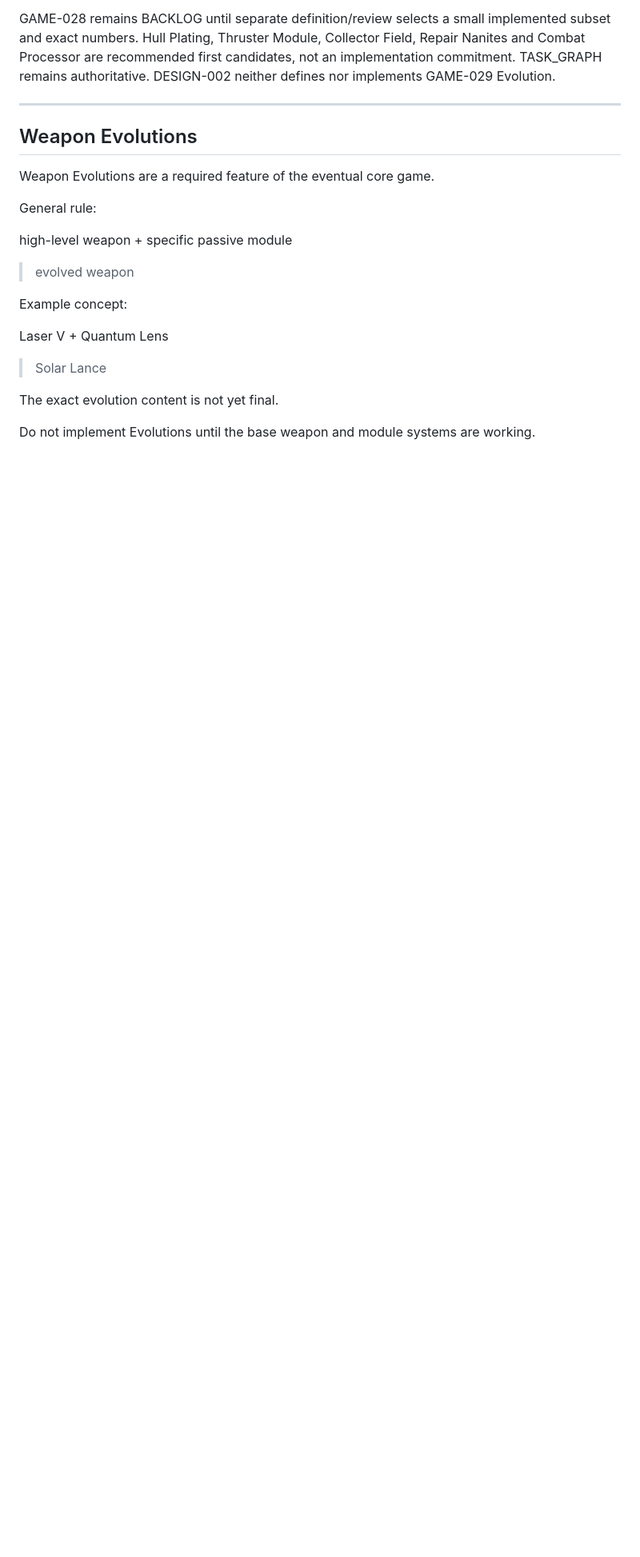
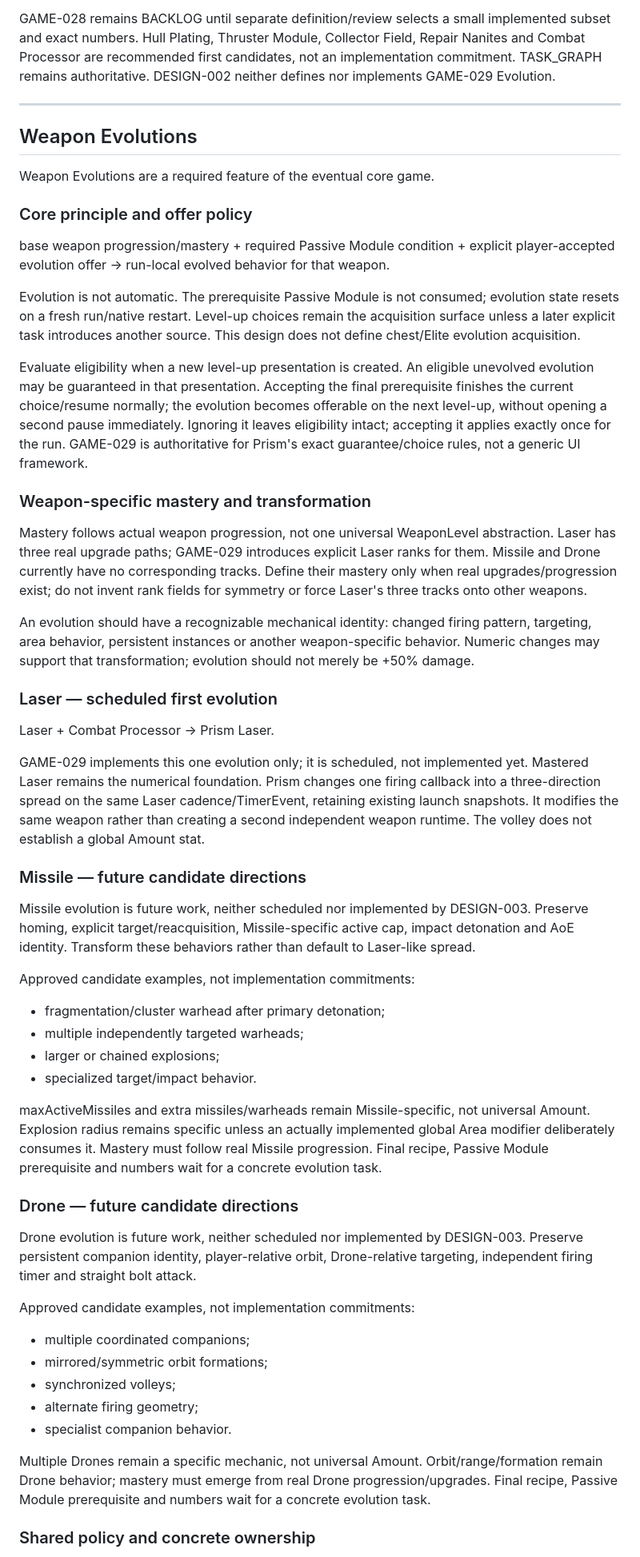
Before and after one commit to Xolopenya/NEBULA, a Markdown page: docs/GAME_DESIGN.md, the part around one of its changes. Shown at 80% size. GitHub-like rendering; blank space fills up the shorter version.

Commit message:
docs: define weapon evolution architecture

```diff
--- a/docs/GAME_DESIGN.md
+++ b/docs/GAME_DESIGN.md
@@ -415,20 +415,80 @@ DESIGN-002 neither defines nor implements GAME-029 Evolution.
 
 Weapon Evolutions are a required feature of the eventual core game.
 
-General rule:
+### Core principle and offer policy
 
-high-level weapon
-+
-specific passive module
-> evolved weapon
+base weapon progression/mastery + required Passive Module condition + explicit
+player-accepted evolution offer → run-local evolved behavior for that weapon.
 
-Example concept:
+Evolution is not automatic. The prerequisite Passive Module is not consumed;
+evolution state resets on a fresh run/native restart. Level-up choices remain the
+acquisition surface unless a later explicit task introduces another source.
+This design does not define chest/Elite evolution acquisition.
 
-Laser V
-+
-Quantum Lens
-> Solar Lance
+Evaluate eligibility when a new level-up presentation is created. An eligible
+unevolved evolution may be guaranteed in that presentation. Accepting the final
+prerequisite finishes the current choice/resume normally; the evolution becomes
+offerable on the next level-up, without opening a second pause immediately.
+Ignoring it leaves eligibility intact; accepting it applies exactly once for the run.
+GAME-029 is authoritative for Prism's exact guarantee/choice rules, not a generic UI framework.
 
-The exact evolution content is not yet final.
+### Weapon-specific mastery and transformation
 
-Do not implement Evolutions until the base weapon and module systems are working.
+Mastery follows actual weapon progression, not one universal WeaponLevel abstraction.
+Laser has three real upgrade paths; GAME-029 introduces explicit Laser ranks for them.
+Missile and Drone currently have no corresponding tracks. Define their mastery only
+when real upgrades/progression exist; do not invent rank fields for symmetry or
+force Laser's three tracks onto other weapons.
+
+An evolution should have a recognizable mechanical identity: changed firing pattern,
+targeting, area behavior, persistent instances or another weapon-specific behavior.
+Numeric changes may support that transformation; evolution should not merely be +50% damage.
+
+### Laser — scheduled first evolution
+
+Laser + Combat Processor → Prism Laser.
+
+GAME-029 implements this one evolution only; it is scheduled, not implemented yet.
+Mastered Laser remains the numerical foundation. Prism changes one firing callback
+into a three-direction spread on the same Laser cadence/TimerEvent, retaining existing
+launch snapshots. It modifies the same weapon rather than creating a second independent
+weapon runtime. The volley does not establish a global Amount stat.
+
+### Missile — future candidate directions
+
+Missile evolution is future work, neither scheduled nor implemented by DESIGN-003.
+Preserve homing, explicit target/reacquisition, Missile-specific active cap, impact
+detonation and AoE identity. Transform these behaviors rather than default to Laser-like spread.
+
+Approved candidate examples, not implementation commitments:
+
+- fragmentation/cluster warhead after primary detonation;
+- multiple independently targeted warheads;
+- larger or chained explosions;
+- specialized target/impact behavior.
+
+maxActiveMissiles and extra missiles/warheads remain Missile-specific, not universal Amount.
+Explosion radius remains specific unless an actually implemented global Area modifier
+deliberately consumes it. Mastery must follow real Missile progression. Final recipe,
+Passive Module prerequisite and numbers wait for a concrete evolution task.
+
+### Drone — future candidate directions
+
+Drone evolution is future work, neither scheduled nor implemented by DESIGN-003.
+Preserve persistent companion identity, player-relative orbit, Drone-relative targeting,
+independent firing timer and straight bolt attack.
+
+Approved candidate examples, not implementation commitments:
+
+- multiple coordinated companions;
+- mirrored/symmetric orbit formations;
+- synchronized volleys;
+- alternate firing geometry;
+- specialist companion behavior.
+
+Multiple Drones remain a specific mechanic, not universal Amount. Orbit/range/formation
+remain Drone behavior; mastery must emerge from real Drone progression/upgrades.
+Final recipe, Passive Module prerequisite and numbers wait for a concrete evolution task.
+
+### Shared policy and concrete ownership
+
```
Also changed, not shown: other parts of docs/GAME_DESIGN.md (+33 -0 lines).
